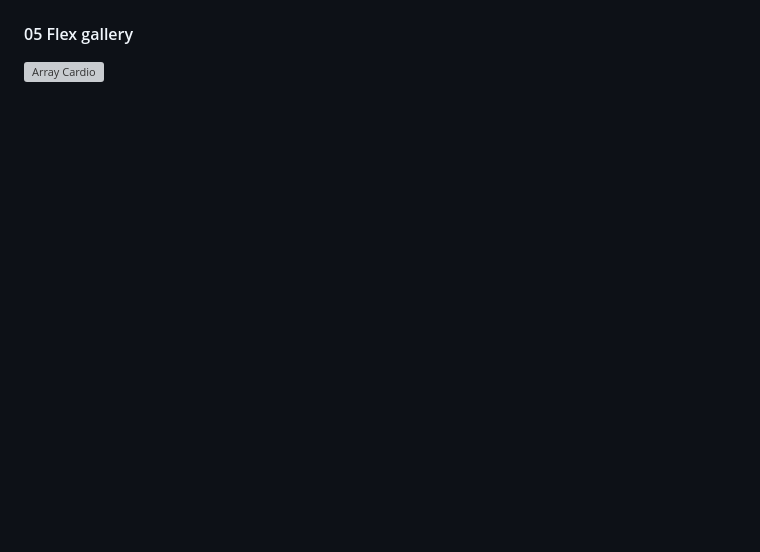
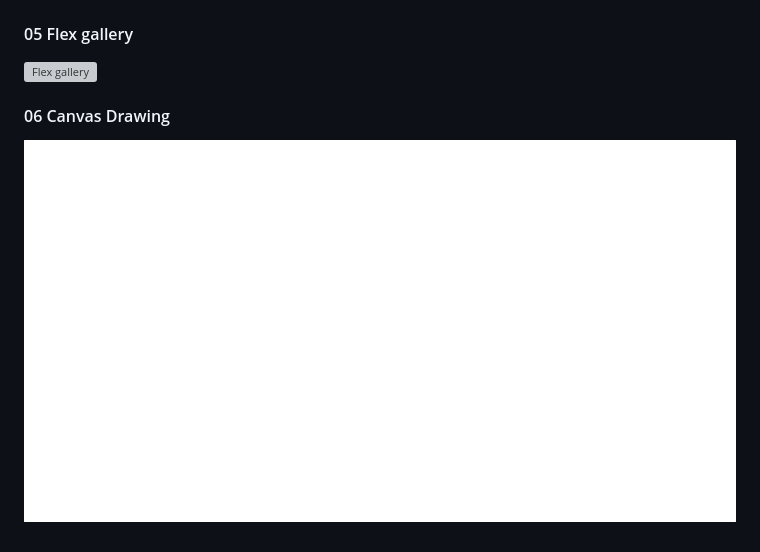
Before and after one commit to PezCoder/JS30, a Markdown page: README.md, the part around the change. Rendered like a GitHub page; pictures changed too: screens/drawing.gif (added); blank space fills up the shorter version; grey boxes are pictures that could not be loaded.

```diff
--- a/README.md
+++ b/README.md
@@ -14,4 +14,7 @@ Build 30 vanilla JS apps in 30 days
 ![Array Cardio](./screens/arrayCardio.png)
 
 #### 05 Flex gallery
-![Array Cardio](./screens/flexGallery.gif)
+![Flex gallery](./screens/flexGallery.gif)
+
+#### 06 Canvas Drawing
+![Array Cardio](./screens/drawing.gif)
```
